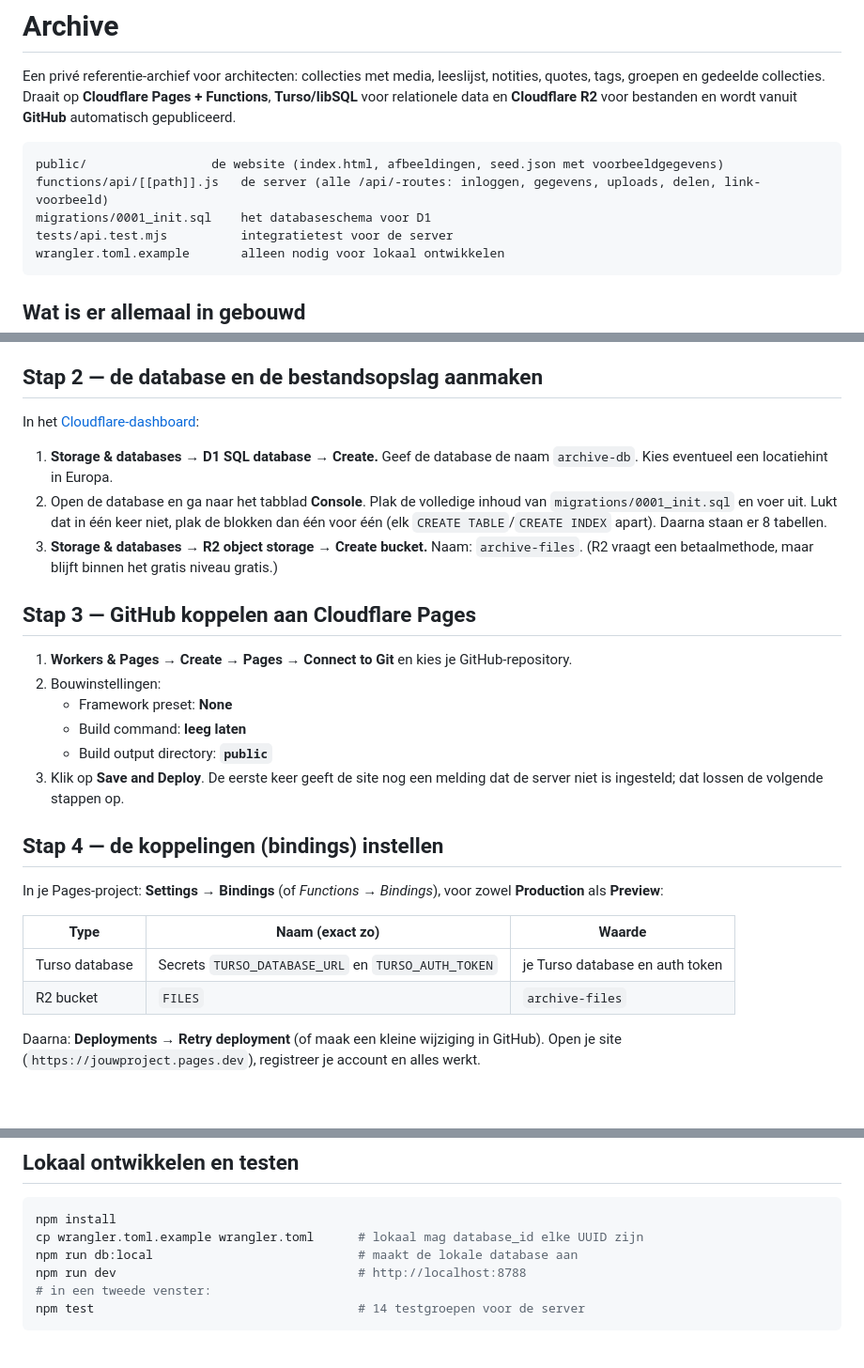
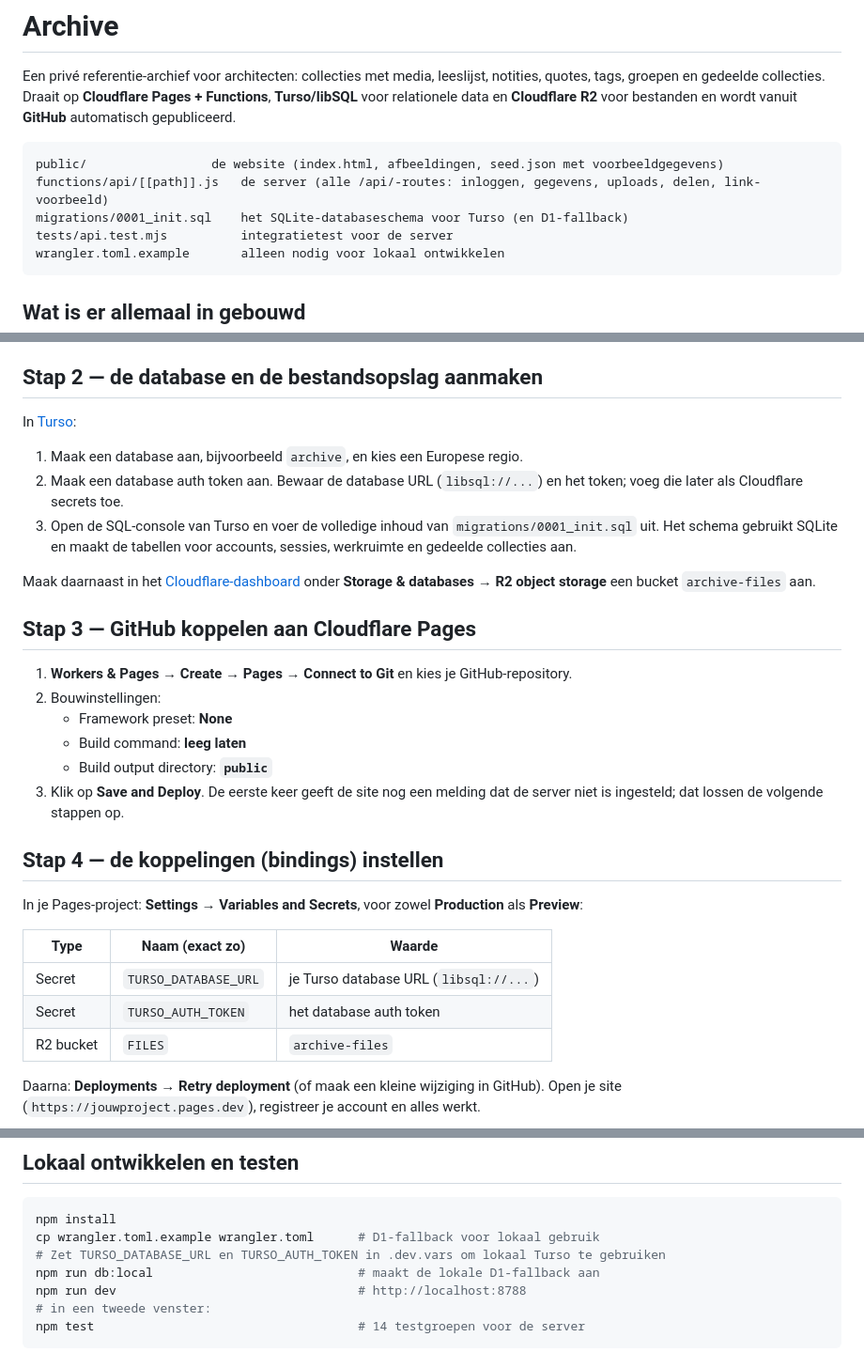
Before and after one commit to rubenverla-rgb/Archive, a Markdown page: README.md, 3 parts joined by grey strips. Shown at 94% size. GitHub-like rendering; blank space fills up the shorter version.

Commit message:
Clarify Turso and Cloudflare setup

````diff
--- a/README.md
+++ b/README.md
@@ -5,7 +5,7 @@ Een privé referentie-archief voor architecten: collecties met media, leeslijst,
 ```
 public/                 de website (index.html, afbeeldingen, seed.json met voorbeeldgegevens)
 functions/api/[[path]].js   de server (alle /api/-routes: inloggen, gegevens, uploads, delen, link-voorbeeld)
-migrations/0001_init.sql    het databaseschema voor D1
+migrations/0001_init.sql    het SQLite-databaseschema voor Turso (en D1-fallback)
 tests/api.test.mjs          integratietest voor de server
 wrangler.toml.example       alleen nodig voor lokaal ontwikkelen
 ```
@@ -32,11 +32,13 @@ Liever de opdrachtregel? `git init && git add . && git commit -m "Archive" && gi
 
 ## Stap 2 — de database en de bestandsopslag aanmaken
 
-In het [Cloudflare-dashboard](https://dash.cloudflare.com):
+In [Turso](https://turso.tech/):
 
-1. **Storage & databases → D1 SQL database → Create.** Geef de database de naam `archive-db`. Kies eventueel een locatiehint in Europa.
-2. Open de database en ga naar het tabblad **Console**. Plak de volledige inhoud van `migrations/0001_init.sql` en voer uit. Lukt dat in één keer niet, plak de blokken dan één voor één (elk `CREATE TABLE`/`CREATE INDEX` apart). Daarna staan er 8 tabellen.
-3. **Storage & databases → R2 object storage → Create bucket.** Naam: `archive-files`. (R2 vraagt een betaalmethode, maar blijft binnen het gratis niveau gratis.)
+1. Maak een database aan, bijvoorbeeld `archive`, en kies een Europese regio.
+2. Maak een database auth token aan. Bewaar de database URL (`libsql://...`) en het token; voeg die later als Cloudflare secrets toe.
+3. Open de SQL-console van Turso en voer de volledige inhoud van `migrations/0001_init.sql` uit. Het schema gebruikt SQLite en maakt de tabellen voor accounts, sessies, werkruimte en gedeelde collecties aan.
+
+Maak daarnaast in het [Cloudflare-dashboard](https://dash.cloudflare.com) onder **Storage & databases → R2 object storage** een bucket `archive-files` aan.
 
 ## Stap 3 — GitHub koppelen aan Cloudflare Pages
 
@@ -49,11 +51,12 @@ In het [Cloudflare-dashboard](https://dash.cloudflare.com):
 
 ## Stap 4 — de koppelingen (bindings) instellen
 
-In je Pages-project: **Settings → Bindings** (of *Functions → Bindings*), voor zowel **Production** als **Preview**:
+In je Pages-project: **Settings → Variables and Secrets**, voor zowel **Production** als **Preview**:
 
 | Type | Naam (exact zo) | Waarde |
 |------|-----------------|--------|
-| Turso database | Secrets `TURSO_DATABASE_URL` en `TURSO_AUTH_TOKEN` | je Turso database en auth token |
+| Secret | `TURSO_DATABASE_URL` | je Turso database URL (`libsql://...`) |
+| Secret | `TURSO_AUTH_TOKEN` | het database auth token |
 | R2 bucket | `FILES` | `archive-files` |
 
 Daarna: **Deployments → Retry deployment** (of maak een kleine wijziging in GitHub). Open je site (`https://jouwproject.pages.dev`), registreer je account en alles werkt.
@@ -75,8 +78,9 @@ Pages-project → **Custom domains → Set up a custom domain**. Cloudflare rege
 
 ```bash
 npm install
-cp wrangler.toml.example wrangler.toml      # lokaal mag database_id elke UUID zijn
-npm run db:local                            # maakt de lokale database aan
+cp wrangler.toml.example wrangler.toml      # D1-fallback voor lokaal gebruik
+# Zet TURSO_DATABASE_URL en TURSO_AUTH_TOKEN in .dev.vars om lokaal Turso te gebruiken
+npm run db:local                            # maakt de lokale D1-fallback aan
 npm run dev                                 # http://localhost:8788
 # in een tweede venster:
 npm test                                    # 14 testgroepen voor de server
````
